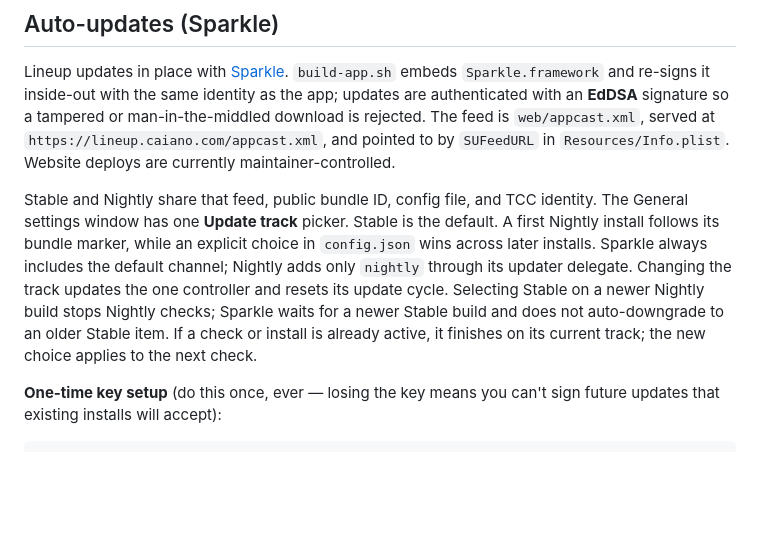
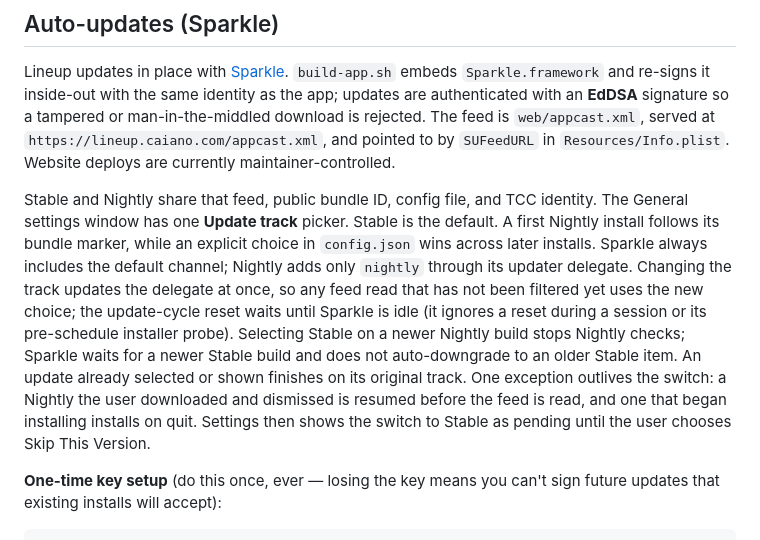
Before and after one commit to hcaiano/lineup, a Markdown page: BUILDING.md, the part around the change. GitHub-like rendering; blank space fills up the shorter version.

Commit message:
docs(updates): describe when a track change takes effect

```diff
--- a/BUILDING.md
+++ b/BUILDING.md
@@ -226,10 +226,14 @@ Stable and Nightly share that feed, public bundle ID, config file, and TCC ident
 settings window has one **Update track** picker. Stable is the default. A first Nightly install
 follows its bundle marker, while an explicit choice in `config.json` wins across later installs.
 Sparkle always includes the default channel; Nightly adds only `nightly` through its updater
-delegate. Changing the track updates the one controller and resets its update cycle. Selecting
-Stable on a newer Nightly build stops Nightly checks; Sparkle waits for a newer Stable build and
-does not auto-downgrade to an older Stable item. If a check or install is already active, it
-finishes on its current track; the new choice applies to the next check.
+delegate. Changing the track updates the delegate at once, so any feed read that has not been
+filtered yet uses the new choice; the update-cycle reset waits until Sparkle is idle (it ignores a
+reset during a session or its pre-schedule installer probe). Selecting Stable on a newer Nightly
+build stops Nightly checks; Sparkle waits for a newer Stable build and does not auto-downgrade to
+an older Stable item. An update already selected or shown finishes on its original track. One
+exception outlives the switch: a Nightly the user downloaded and dismissed is resumed before the
+feed is read, and one that began installing installs on quit. Settings then shows the switch to
+Stable as pending until the user chooses Skip This Version.
 
 **One-time key setup** (do this once, ever — losing the key means you can't sign future
 updates that existing installs will accept):
```
